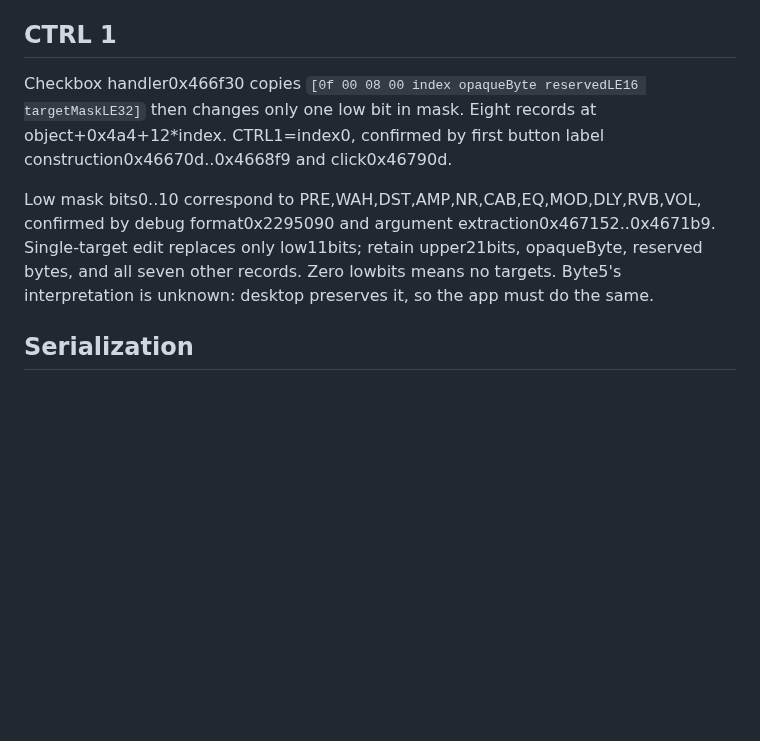
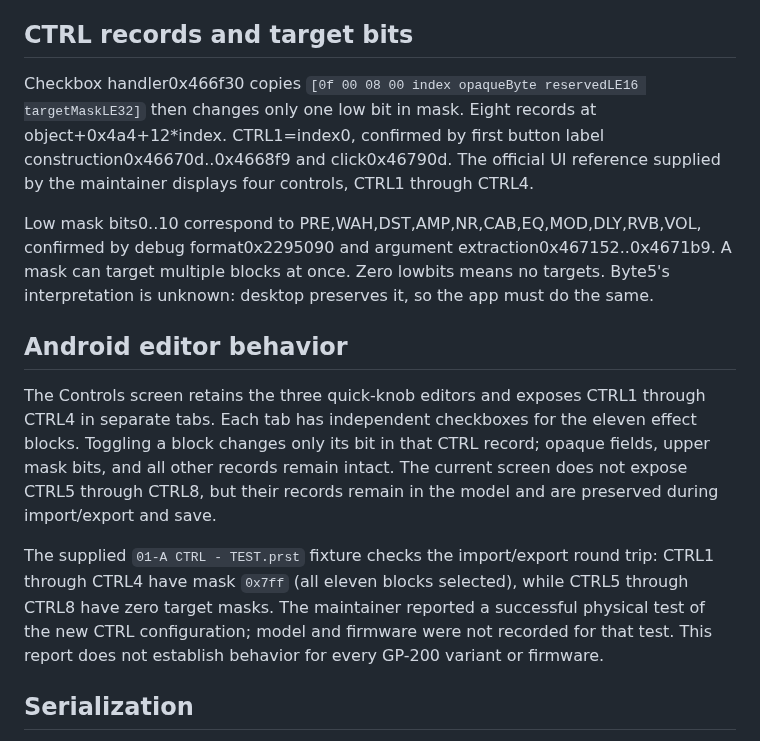
Before and after one commit to marcosepifanio/gp200-android-editor, a Markdown page: docs/protocol/control-mapping.md, the part around the change. Rendered like a GitHub page; blank space fills up the shorter version.

```diff
--- a/docs/protocol/control-mapping.md
+++ b/docs/protocol/control-mapping.md
@@ -6,11 +6,17 @@ Evidence: static inspection of the user's installed 32-bit GP-200.exe and the re
 
 Writer0x464580 constructs `[10 00 04 00 index block parameterLE16]`, stores it in current/selected preset object+0x48c+8*index. Index0..2. OFF selection0x463ebf sends block255/parameter255. Existing files use parameter0 for OFF; decode OFF by block alone. Blocks11 and12 are Patch Volume and Patch Tempo (render0x4640c9/0x464133); parameter255. Normal effect menu enumerates block0..9 and all catalog parameters, including discrete types; do not offer block10 as a normal quick-knob destination.
 
-## CTRL 1
+## CTRL records and target bits
 
-Checkbox handler0x466f30 copies `[0f 00 08 00 index opaqueByte reservedLE16 targetMaskLE32]` then changes only one low bit in mask. Eight records at object+0x4a4+12*index. CTRL1=index0, confirmed by first button label construction0x46670d..0x4668f9 and click0x46790d.
+Checkbox handler0x466f30 copies `[0f 00 08 00 index opaqueByte reservedLE16 targetMaskLE32]` then changes only one low bit in mask. Eight records at object+0x4a4+12*index. CTRL1=index0, confirmed by first button label construction0x46670d..0x4668f9 and click0x46790d. The official UI reference supplied by the maintainer displays four controls, CTRL1 through CTRL4.
 
-Low mask bits0..10 correspond to PRE,WAH,DST,AMP,NR,CAB,EQ,MOD,DLY,RVB,VOL, confirmed by debug format0x2295090 and argument extraction0x467152..0x4671b9. Single-target edit replaces only low11bits; retain upper21bits, opaqueByte, reserved bytes, and all seven other records. Zero lowbits means no targets. Byte5's interpretation is unknown: desktop preserves it, so the app must do the same.
+Low mask bits0..10 correspond to PRE,WAH,DST,AMP,NR,CAB,EQ,MOD,DLY,RVB,VOL, confirmed by debug format0x2295090 and argument extraction0x467152..0x4671b9. A mask can target multiple blocks at once. Zero lowbits means no targets. Byte5's interpretation is unknown: desktop preserves it, so the app must do the same.
+
+## Android editor behavior
+
+The Controls screen retains the three quick-knob editors and exposes CTRL1 through CTRL4 in separate tabs. Each tab has independent checkboxes for the eleven effect blocks. Toggling a block changes only its bit in that CTRL record; opaque fields, upper mask bits, and all other records remain intact. The current screen does not expose CTRL5 through CTRL8, but their records remain in the model and are preserved during import/export and save.
+
+The supplied `01-A CTRL - TEST.prst` fixture checks the import/export round trip: CTRL1 through CTRL4 have mask `0x7ff` (all eleven blocks selected), while CTRL5 through CTRL8 have zero target masks. The maintainer reported a successful physical test of the new CTRL configuration; model and firmware were not recorded for that test. This report does not establish behavior for every GP-200 variant or firmware.
 
 ## Serialization
 
```
Also changed, not shown: AGENTS.md (+2 -2 lines), README.md (+10 -7 lines), docs/images/controles-ctrls.png (added), docs/images/edicao-amp.png (added), docs/images/selecao-amp.png (added), 12 other files.
